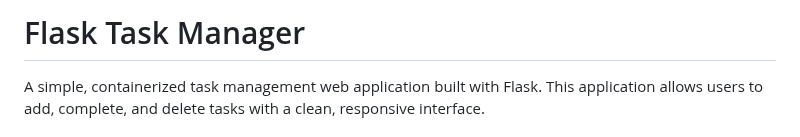
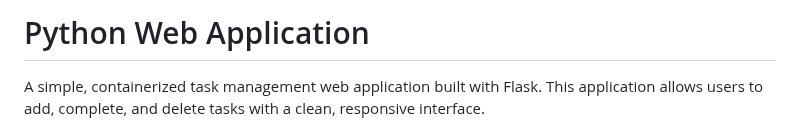
Before and after one commit to roi-sh/python-sample-web-app, a Markdown page: README.md, the part around the change. Rendered like a GitHub page.

Commit message:
modify readme title

```diff
--- a/README.md
+++ b/README.md
@@ -1,4 +1,4 @@
-# Flask Task Manager
+# Python Web Application
 
 A simple, containerized task management web application built with Flask. This application allows users to add, complete, and delete tasks with a clean, responsive interface.
 
```
